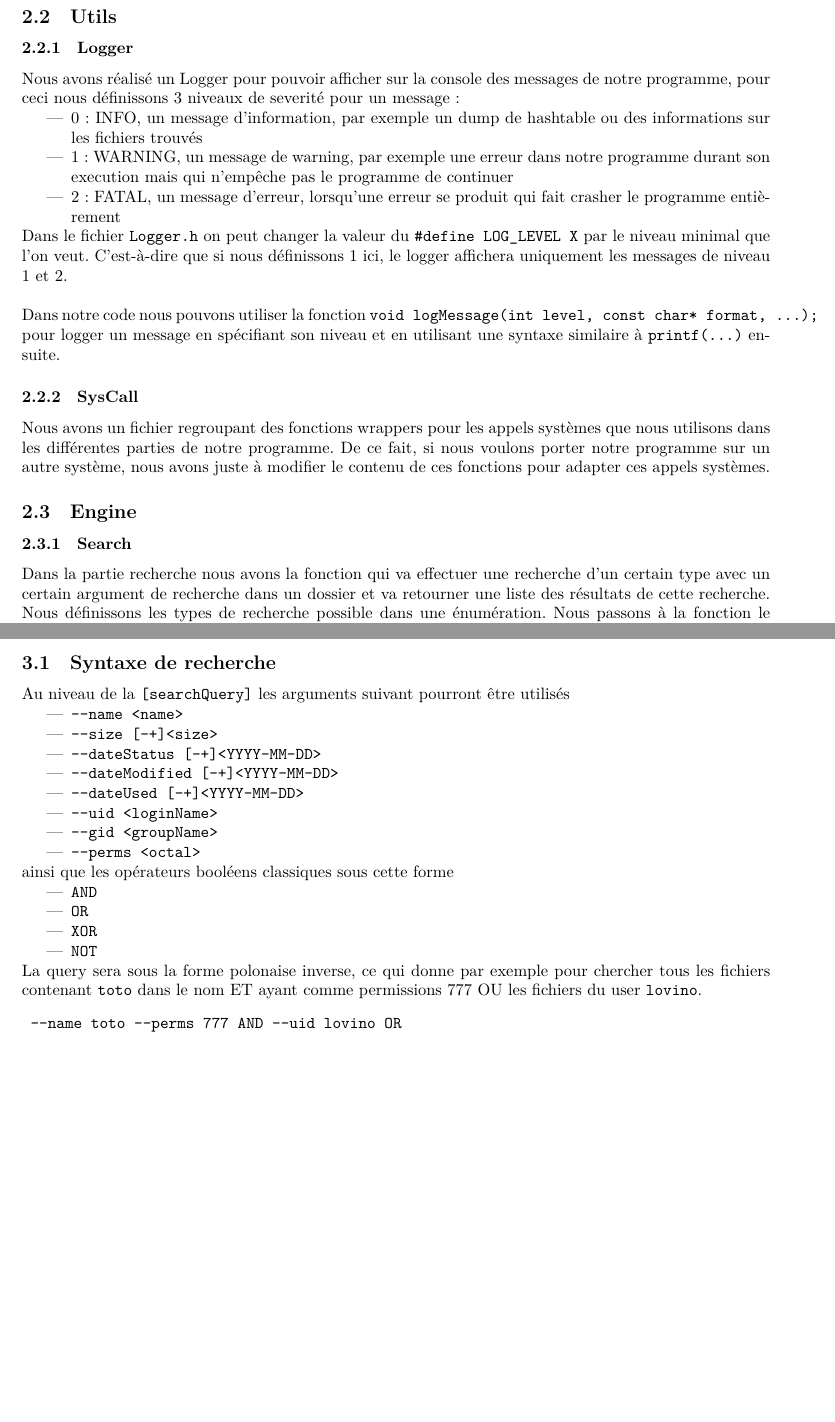
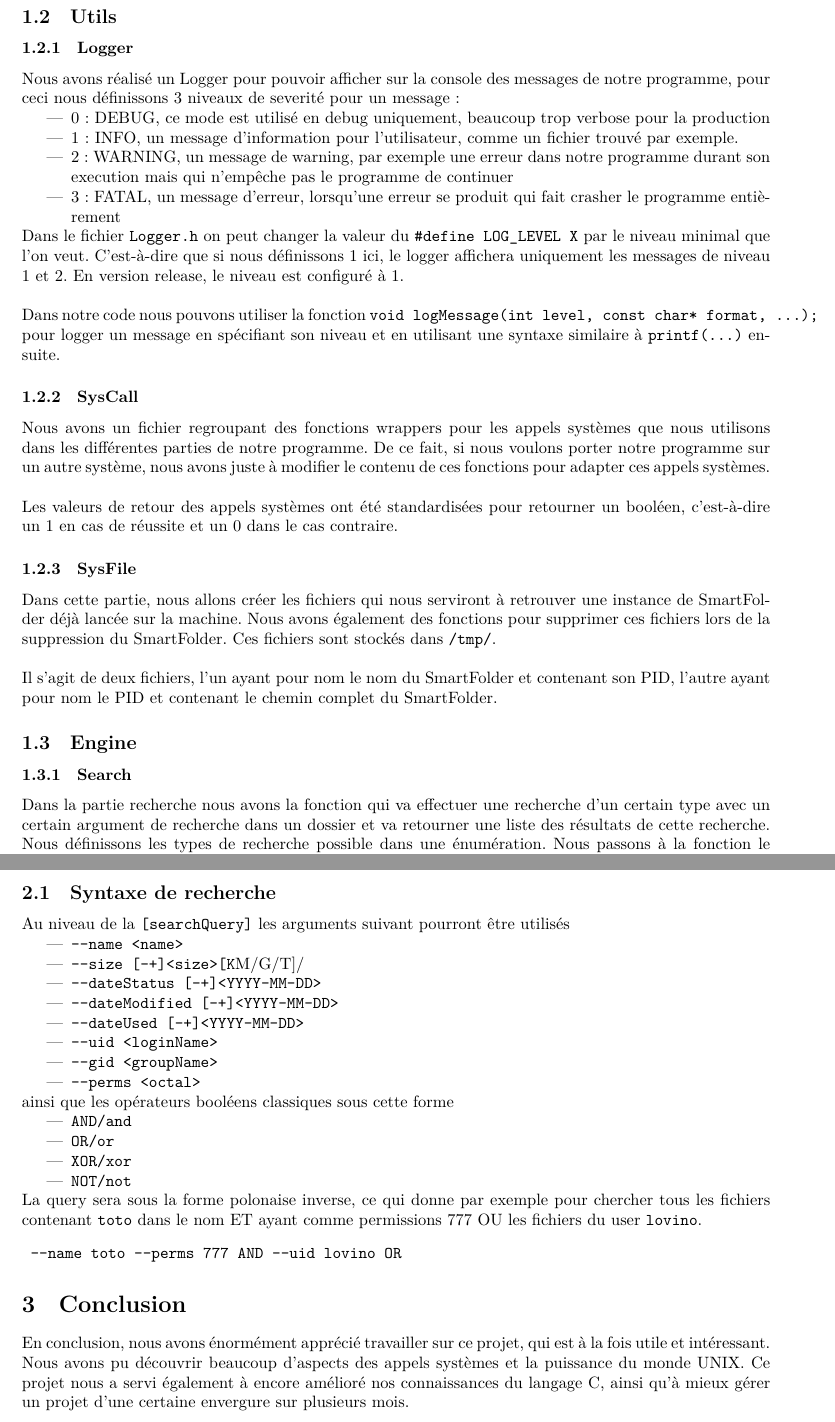
Before and after one commit to maximelovino/SmartFolder, a LaTeX document (specs/specs.tex): two parts of pages 4 and 5 of 5 before the commit and two parts of pages 3 and 4 of 4 after it, joined at a grey line, cut so that both start at the same text, the shorter picture padded with empty space. Compiled offline with LuaLaTeX.

Commit message:
Updated specs a bit, waiting review from @Atsuka

```diff
--- a/specs/specs.tex
+++ b/specs/specs.tex
@@ -33,15 +33,22 @@ Nous utilisons une structure de Pile pour stocker les résultats d'une recherche
 \subsubsection{Logger}
 Nous avons réalisé un Logger pour pouvoir afficher sur la console des messages de notre programme, pour ceci nous définissons 3 niveaux de severité pour un message:
 \begin{itemize}
-	\item 0: INFO, un message d'information, par exemple un dump de hashtable ou des informations sur les fichiers trouvés
-	\item 1: WARNING, un message de warning, par exemple une erreur dans notre programme durant son execution mais qui n'empêche pas le programme de continuer
-	\item 2: FATAL, un message d'erreur, lorsqu'une erreur se produit qui fait crasher le programme entièrement
+	\item 0: DEBUG, ce mode est utilisé en debug uniquement, beaucoup trop verbose pour la production
+	\item 1: INFO, un message d'information pour l'utilisateur, comme un fichier trouvé par exemple.
+	\item 2: WARNING, un message de warning, par exemple une erreur dans notre programme durant son execution mais qui n'empêche pas le programme de continuer
+	\item 3: FATAL, un message d'erreur, lorsqu'une erreur se produit qui fait crasher le programme entièrement
 \end{itemize}
-Dans le fichier \verb+Logger.h+ on peut changer la valeur du \verb+#define LOG_LEVEL X+ par le niveau minimal que l'on veut. C'est-à-dire que si nous définissons 1 ici, le logger affichera uniquement les messages de niveau 1 et 2. \\
+Dans le fichier \verb+Logger.h+ on peut changer la valeur du \verb+#define LOG_LEVEL X+ par le niveau minimal que l'on veut. C'est-à-dire que si nous définissons 1 ici, le logger affichera uniquement les messages de niveau 1 et 2. En version release, le niveau est configuré à 1.\\
 
 Dans notre code nous pouvons utiliser la fonction \verb+void logMessage(int level, const char* format, ...);+ pour logger un message en spécifiant son niveau et en utilisant une syntaxe similaire à \verb+printf(...)+ ensuite.
 \subsubsection{SysCall}
-Nous avons un fichier regroupant des fonctions wrappers pour les appels systèmes que nous utilisons dans les différentes parties de notre programme. De ce fait, si nous voulons porter notre programme sur un autre système, nous avons juste à modifier le contenu de ces fonctions pour adapter ces appels systèmes.
+Nous avons un fichier regroupant des fonctions wrappers pour les appels systèmes que nous utilisons dans les différentes parties de notre programme. De ce fait, si nous voulons porter notre programme sur un autre système, nous avons juste à modifier le contenu de ces fonctions pour adapter ces appels systèmes. \\
+
+Les valeurs de retour des appels systèmes ont été standardisées pour retourner un booléen, c'est-à-dire un 1 en cas de réussite et un 0 dans le cas contraire.
+\subsubsection{SysFile}
+Dans cette partie, nous allons créer les fichiers qui nous serviront à retrouver une instance de SmartFolder déjà lancée sur la machine. Nous avons également des fonctions pour supprimer ces fichiers lors de la suppression du SmartFolder. Ces fichiers sont stockés dans \verb+/tmp/+.\\
+
+Il s'agit de deux fichiers, l'un ayant pour nom le nom du SmartFolder et contenant son PID, l'autre ayant pour nom le PID et contenant le chemin complet du SmartFolder.
 \subsection{Engine}
 \subsubsection{Search}
 Dans la partie recherche nous avons la fonction qui va effectuer une recherche d'un certain type avec un certain argument de recherche dans un dossier et va retourner une liste des résultats de cette recherche. Nous définissons les types de recherche possible dans une énumération. Nous passons à la fonction le dossier à chercher, le type de recherche et l'argument de la recherche en question.
@@ -60,3 +65,5 @@ Le Daemonizer va s'occuper de faire tourner en arrière-plan notre programme et
+\subsection{Daemonizer}
+Le Daemonizer va s'occuper de faire tourner en arrière-plan notre programme et de merger les nouveaux résultats de recherche avec les résultats déjà liés précedemment. Cela comprendra également la suppression de fichiers qui n'existent plus dans le dossier d'origine, ou qui ne matchent plus la recherche.
 \subsection{SmartFolder}
 Partie principale du programme, c'est ici qu'on s'occupera de prendre les arguments de l'utilisateur pour la création d'une instance de SmartFolder, ainsi que pour la suppression d'un SmartFolder existant.
 \section{Utilisation du programme}
@@ -72,7 +79,7 @@ ou pour supprimer un SmartFolder existant:
 Au niveau de la \verb+[searchQuery]+ les arguments suivant pourront être utilisés
 \begin{itemize}
 	\item \verb/--name <name>/
-	\item \verb/--size [-+]<size>/
+	\item \verb/--size [-+]<size>[K/M/G/T]/
 	\item \verb/--dateStatus [-+]<YYYY-MM-DD>/
 	\item \verb/--dateModified [-+]<YYYY-MM-DD>/
 	\item \verb/--dateUsed [-+]<YYYY-MM-DD>/
@@ -82,14 +89,15 @@ Au niveau de la \verb+[searchQuery]+ les arguments suivant pourront être utilis
 \end{itemize}
 ainsi que les opérateurs booléens classiques sous cette forme
 \begin{itemize}
-	\item \verb+AND+
-	\item \verb+OR+
-	\item \verb+XOR+
-	\item \verb+NOT+
+	\item \verb+AND/and+
+	\item \verb+OR/or+
+	\item \verb+XOR/xor+
+	\item \verb+NOT/not+
 \end{itemize}
-
 La query sera sous la forme polonaise inverse, ce qui donne par exemple pour chercher tous les fichiers contenant \verb+toto+ dans le nom ET ayant comme permissions 777 OU les fichiers du user \verb+lovino+.
 \begin{verbatim}
 	--name toto --perms 777 AND --uid lovino OR
 \end{verbatim}
+\section{Conclusion}
+En conclusion, nous avons énormément apprécié travailler sur ce projet, qui est à la fois utile et intéressant. Nous avons pu découvrir beaucoup d'aspects des appels systèmes et la puissance du monde UNIX. Ce projet nous a servi également à encore amélioré nos connaissances du langage C, ainsi qu'à mieux gérer un projet d'une certaine envergure sur plusieurs mois.
 \end{document}
```
Also changed, not shown: specs/specs.pdf, specs/specs.tex (10 more changed lines).
